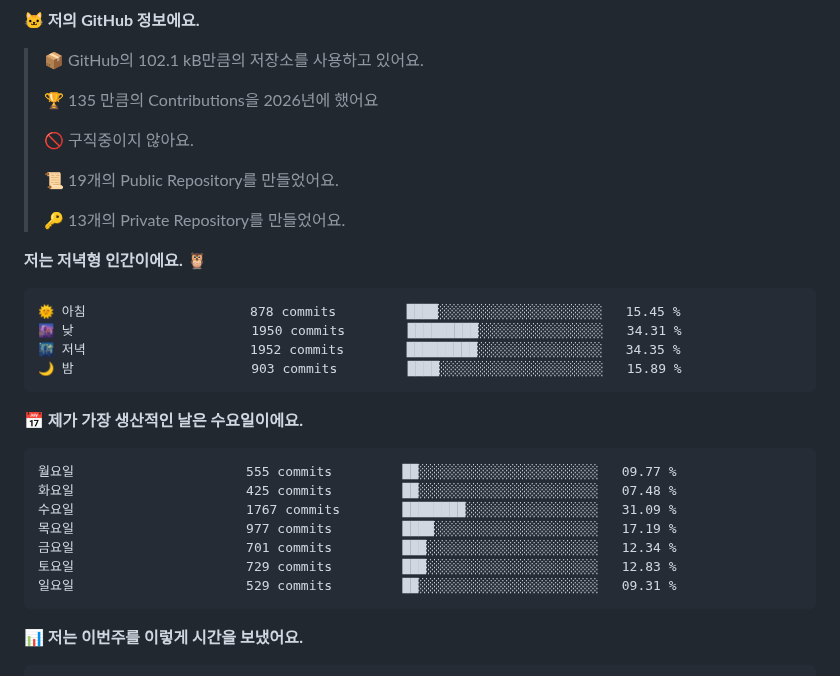
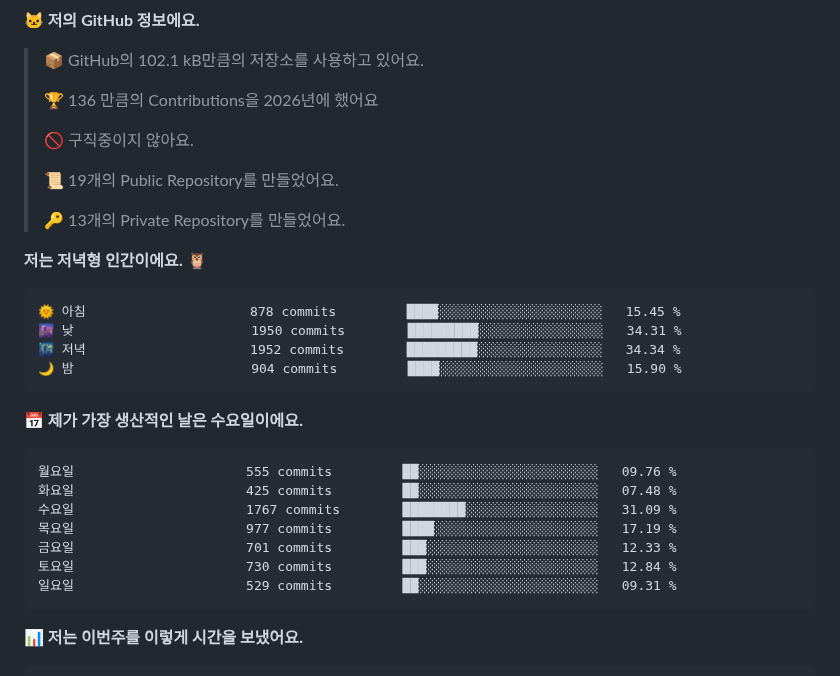
Before and after one commit to jyc0011/jyc0011, a Markdown page: README.md, the part around the change. Rendered like a GitHub page; folded sections open.

Commit message:
Updated with Dev Metrics

````diff
--- a/README.md
+++ b/README.md
@@ -77,7 +77,7 @@
 
 > 📦 GitHub의 102.1 kB만큼의 저장소를 사용하고 있어요.
  >
-> 🏆 135 만큼의 Contributions을 2026년에 했어요
+> 🏆 136 만큼의 Contributions을 2026년에 했어요
  >
 > 🚫 구직중이지 않아요.
  >
@@ -90,18 +90,18 @@
 ```text
 🌞 아침                     878 commits         ████░░░░░░░░░░░░░░░░░░░░░   15.45 %
 🌆 낮　                     1950 commits        █████████░░░░░░░░░░░░░░░░   34.31 %
-🌃 저녁                     1952 commits        █████████░░░░░░░░░░░░░░░░   34.35 %
-🌙 밤　                     903 commits         ████░░░░░░░░░░░░░░░░░░░░░   15.89 %
+🌃 저녁                     1952 commits        █████████░░░░░░░░░░░░░░░░   34.34 %
+🌙 밤　                     904 commits         ████░░░░░░░░░░░░░░░░░░░░░   15.90 %
 ```
 📅 **제가 가장 생산적인 날은 수요일이에요.**
 
 ```text
-월요일                      555 commits         ██░░░░░░░░░░░░░░░░░░░░░░░   09.77 %
+월요일                      555 commits         ██░░░░░░░░░░░░░░░░░░░░░░░   09.76 %
 화요일                      425 commits         ██░░░░░░░░░░░░░░░░░░░░░░░   07.48 %
 수요일                      1767 commits        ████████░░░░░░░░░░░░░░░░░   31.09 %
 목요일                      977 commits         ████░░░░░░░░░░░░░░░░░░░░░   17.19 %
-금요일                      701 commits         ███░░░░░░░░░░░░░░░░░░░░░░   12.34 %
-토요일                      729 commits         ███░░░░░░░░░░░░░░░░░░░░░░   12.83 %
+금요일                      701 commits         ███░░░░░░░░░░░░░░░░░░░░░░   12.33 %
+토요일                      730 commits         ███░░░░░░░░░░░░░░░░░░░░░░   12.84 %
 일요일                      529 commits         ██░░░░░░░░░░░░░░░░░░░░░░░   09.31 %
 ```
 
````
Also changed, not shown: assets/bar_graph.png.
